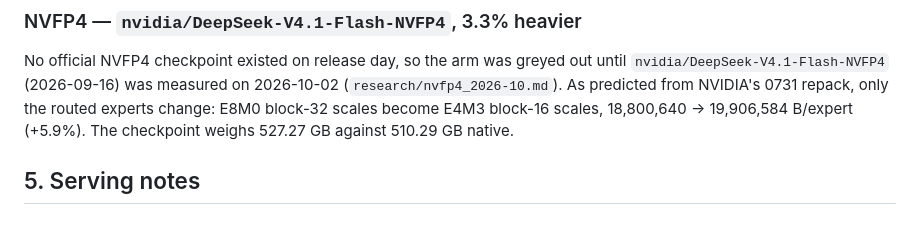
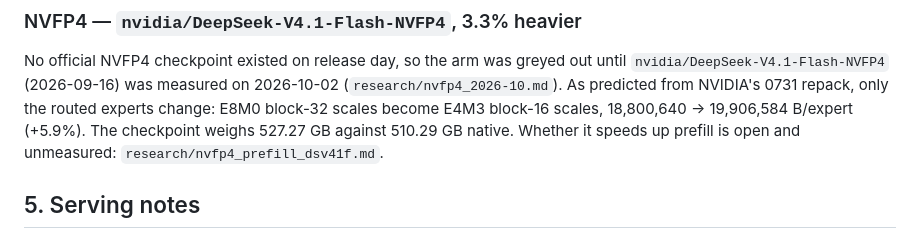
Before and after one commit to T0mSIlver/working-set, a Markdown page: research/model_dsv41flash.md, the part around the change. Drawn GitHub-style.

Commit message:
Track the open question of an NVFP4 prefill gain on DeepSeek-V4.1-Flash

```diff
--- a/research/model_dsv41flash.md
+++ b/research/model_dsv41flash.md
@@ -216,6 +216,7 @@ out until `nvidia/DeepSeek-V4.1-Flash-NVFP4` (2026-09-16) was measured on
 repack, only the routed experts change: E8M0 block-32 scales become E4M3
 block-16 scales, 18,800,640 → 19,906,584 B/expert (+5.9%). The checkpoint
 weighs 527.27 GB against 510.29 GB native.
+Whether it speeds up prefill is open and unmeasured: `research/nvfp4_prefill_dsv41f.md`.
 
 ## 5. Serving notes
 
```
Also changed, not shown: research/nvfp4_prefill_dsv41f.md (added, +80 -0 lines), research/prefill.md (+1 -0 lines).
